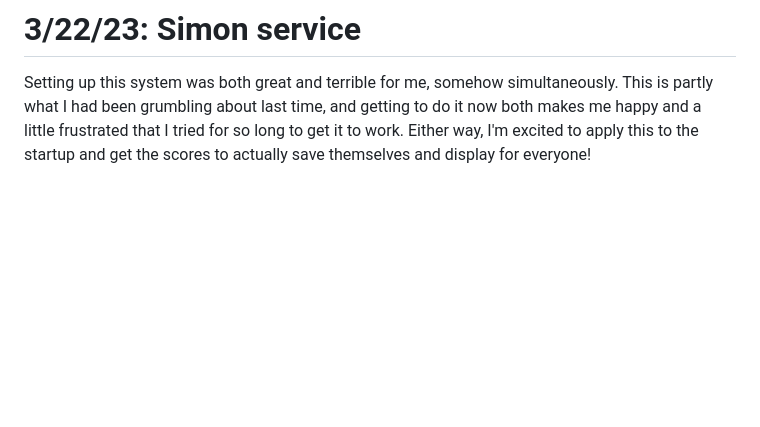
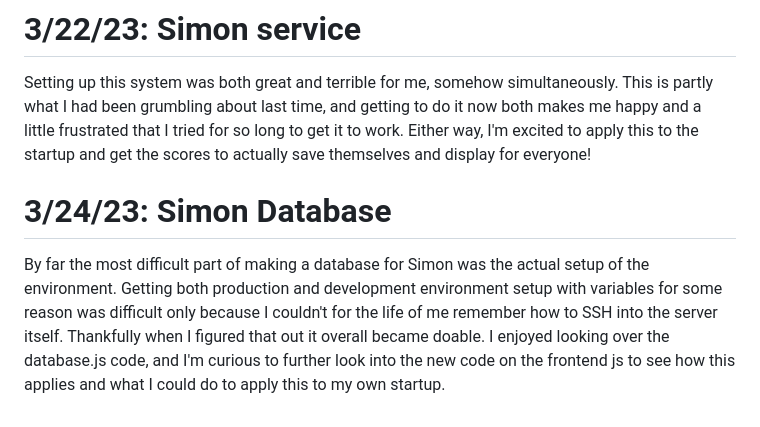
Before and after one commit to Hecktomb200/startup, a Markdown page: README.md, the part around the change. Rendered like a GitHub page; blank space fills up the shorter version.

```diff
--- a/README.md
+++ b/README.md
@@ -41,3 +41,6 @@ The final point of this project that wasn't the most satisfying was whether or n
 
 # 3/22/23: Simon service
 Setting up this system was both great and terrible for me, somehow simultaneously. This is partly what I had been grumbling about last time, and getting to do it now both makes me happy and a little frustrated that I tried for so long to get it to work. Either way, I'm excited to apply this to the startup and get the scores to actually save themselves and display for everyone!
+
+# 3/24/23: Simon Database
+By far the most difficult part of making a database for Simon was the actual setup of the environment. Getting both production and development environment setup with variables for some reason was difficult only because I couldn't for the life of me remember how to SSH into the server itself. Thankfully when I figured that out it overall became doable. I enjoyed looking over the database.js code, and I'm curious to further look into the new code on the frontend js to see how this applies and what I could do to apply this to my own startup.
```
